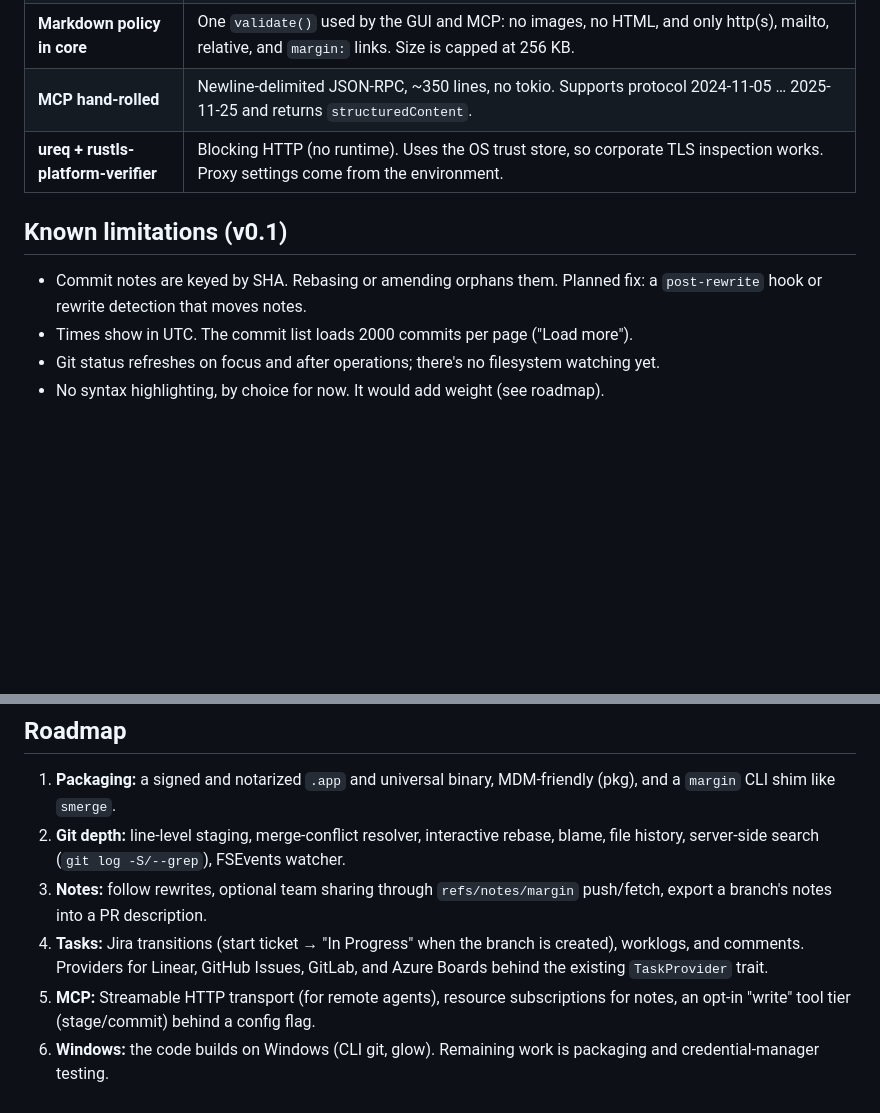
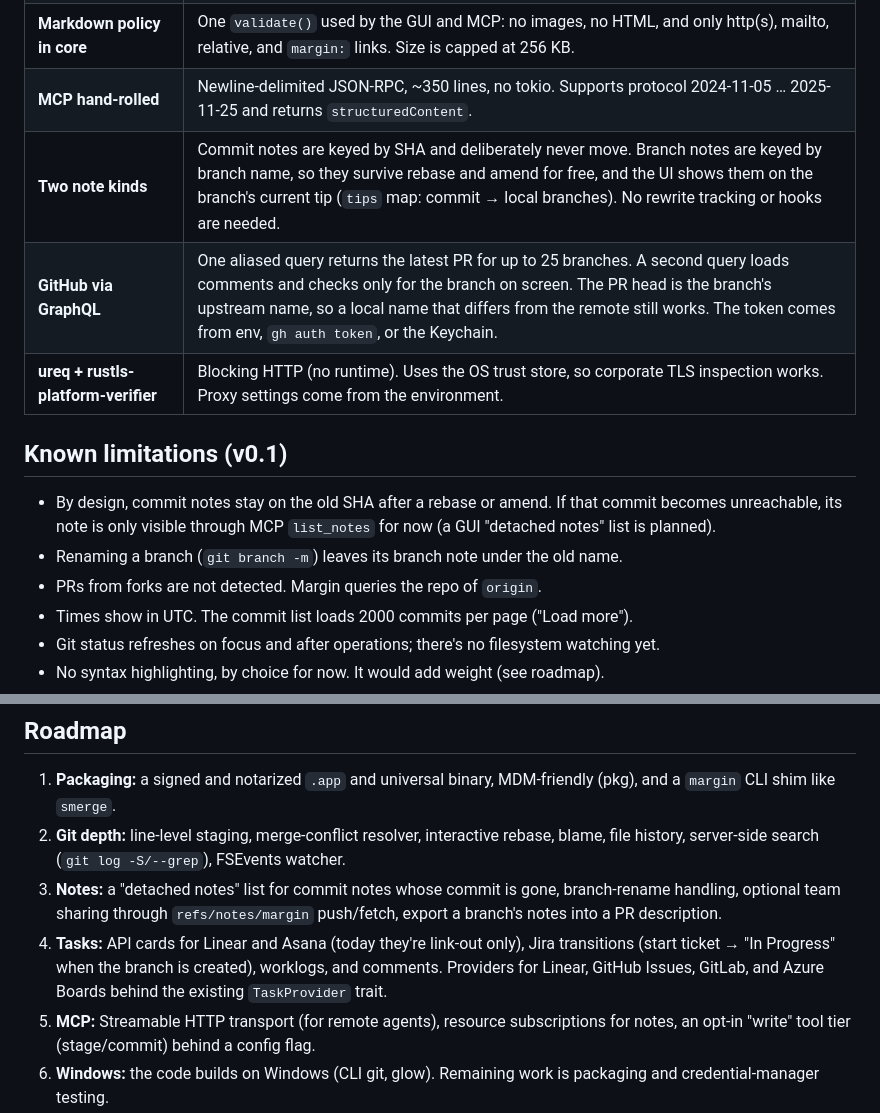
Before and after one commit to wiggleji/margin, a Markdown page: docs/ARCHITECTURE.md, 2 parts joined by grey strips. GitHub-like rendering; blank space fills up the shorter version.

```diff
--- a/docs/ARCHITECTURE.md
+++ b/docs/ARCHITECTURE.md
@@ -20,11 +20,15 @@ The GUI and the MCP server never talk to each other directly. Both work on the s
 | **Notes as files in the common git dir** | No database. Agents and humans can both edit. Notes are never committed by accident, survive checkouts, and are shared by worktrees. Writes are atomic (temp file + rename) and versioned (`if_version`). Appends retry on conflict. |
 | **Markdown policy in core** | One `validate()` used by the GUI and MCP: no images, no HTML, and only http(s), mailto, relative, and `margin:` links. Size is capped at 256 KB. |
 | **MCP hand-rolled** | Newline-delimited JSON-RPC, ~350 lines, no tokio. Supports protocol 2024-11-05 … 2025-11-25 and returns `structuredContent`. |
+| **Two note kinds** | Commit notes are keyed by SHA and deliberately never move. Branch notes are keyed by branch name, so they survive rebase and amend for free, and the UI shows them on the branch's current tip (`tips` map: commit → local branches). No rewrite tracking or hooks are needed. |
+| **GitHub via GraphQL** | One aliased query returns the latest PR for up to 25 branches. A second query loads comments and checks only for the branch on screen. The PR head is the branch's upstream name, so a local name that differs from the remote still works. The token comes from env, `gh auth token`, or the Keychain. |
 | **ureq + rustls-platform-verifier** | Blocking HTTP (no runtime). Uses the OS trust store, so corporate TLS inspection works. Proxy settings come from the environment. |
 
 ## Known limitations (v0.1)
 
-- Commit notes are keyed by SHA. Rebasing or amending orphans them. Planned fix: a `post-rewrite` hook or rewrite detection that moves notes.
+- By design, commit notes stay on the old SHA after a rebase or amend. If that commit becomes unreachable, its note is only visible through MCP `list_notes` for now (a GUI "detached notes" list is planned).
+- Renaming a branch (`git branch -m`) leaves its branch note under the old name.
+- PRs from forks are not detected. Margin queries the repo of `origin`.
 - Times show in UTC. The commit list loads 2000 commits per page ("Load more").
 - Git status refreshes on focus and after operations; there's no filesystem watching yet.
 - No syntax highlighting, by choice for now. It would add weight (see roadmap).
@@ -35,7 +39,7 @@ The GUI and the MCP server never talk to each other directly. Both work on the s
 
 1. **Packaging:** a signed and notarized `.app` and universal binary, MDM-friendly (pkg), and a `margin` CLI shim like `smerge`.
 2. **Git depth:** line-level staging, merge-conflict resolver, interactive rebase, blame, file history, server-side search (`git log -S/--grep`), FSEvents watcher.
-3. **Notes:** follow rewrites, optional team sharing through `refs/notes/margin` push/fetch, export a branch's notes into a PR description.
-4. **Tasks:** Jira transitions (start ticket → "In Progress" when the branch is created), worklogs, and comments. Providers for Linear, GitHub Issues, GitLab, and Azure Boards behind the existing `TaskProvider` trait.
+3. **Notes:** a "detached notes" list for commit notes whose commit is gone, branch-rename handling, optional team sharing through `refs/notes/margin` push/fetch, export a branch's notes into a PR description.
+4. **Tasks:** API cards for Linear and Asana (today they're link-out only), Jira transitions (start ticket → "In Progress" when the branch is created), worklogs, and comments. Providers for Linear, GitHub Issues, GitLab, and Azure Boards behind the existing `TaskProvider` trait.
 5. **MCP:** Streamable HTTP transport (for remote agents), resource subscriptions for notes, an opt-in "write" tool tier (stage/commit) behind a config flag.
 6. **Windows:** the code builds on Windows (CLI git, glow). Remaining work is packaging and credential-manager testing.
```
Also changed, not shown: README.md (+27 -4 lines), docs/screenshot.png, 15 other files.
